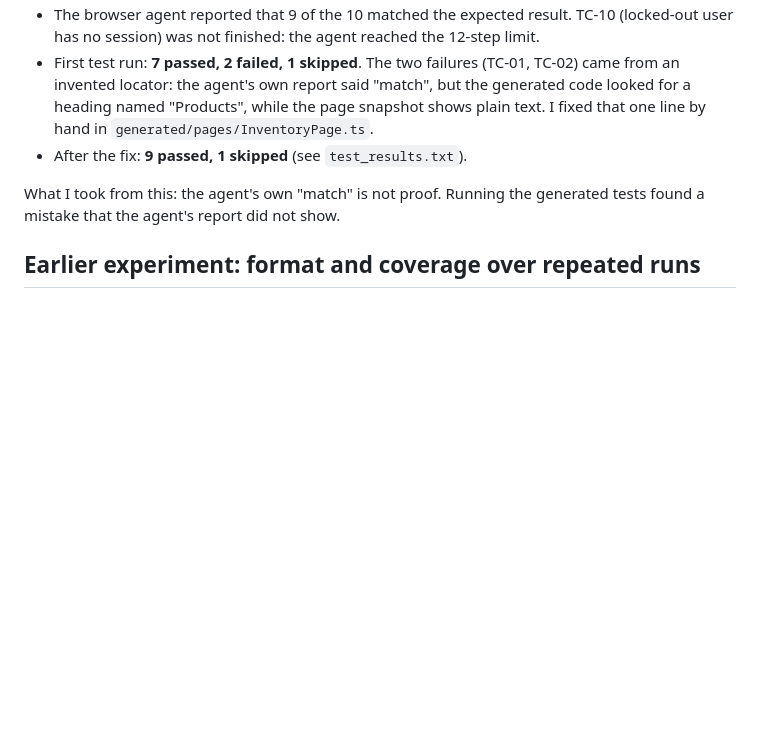
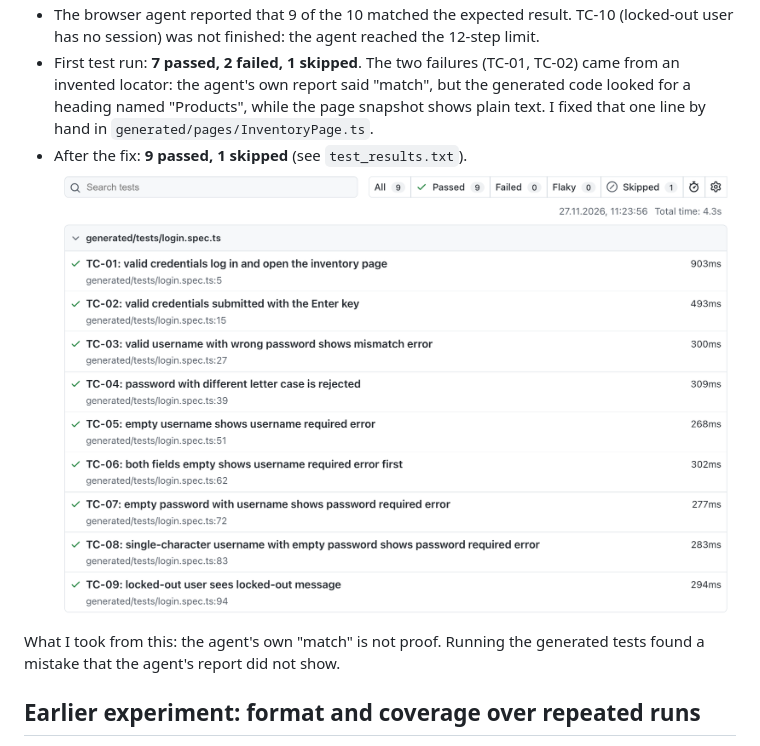
Before and after one commit to katiakragel-wq/qa-agent, a Markdown page: README.md, the part around the change. GitHub-like rendering; pictures changed too: docs/playwright-report.png; blank space fills up the shorter version.

Commit message:
Update README, add test results

```diff
--- a/README.md
+++ b/README.md
@@ -24,6 +24,7 @@ Built with Python, the Claude API (tool use), Playwright MCP and Playwright Test
 - The browser agent reported that 9 of the 10 matched the expected result. TC-10 (locked-out user has no session) was not finished: the agent reached the 12-step limit.
 - First test run: **7 passed, 2 failed, 1 skipped**. The two failures (TC-01, TC-02) came from an invented locator: the agent's own report said "match", but the generated code looked for a heading named "Products", while the page snapshot shows plain text. I fixed that one line by hand in `generated/pages/InventoryPage.ts`.
 - After the fix: **9 passed, 1 skipped** (see `test_results.txt`).
+![Playwright HTML Report](docs/playwright-report.png)
 
 What I took from this: the agent's own "match" is not proof. Running the generated tests found a mistake that the agent's report did not show.
 
```
